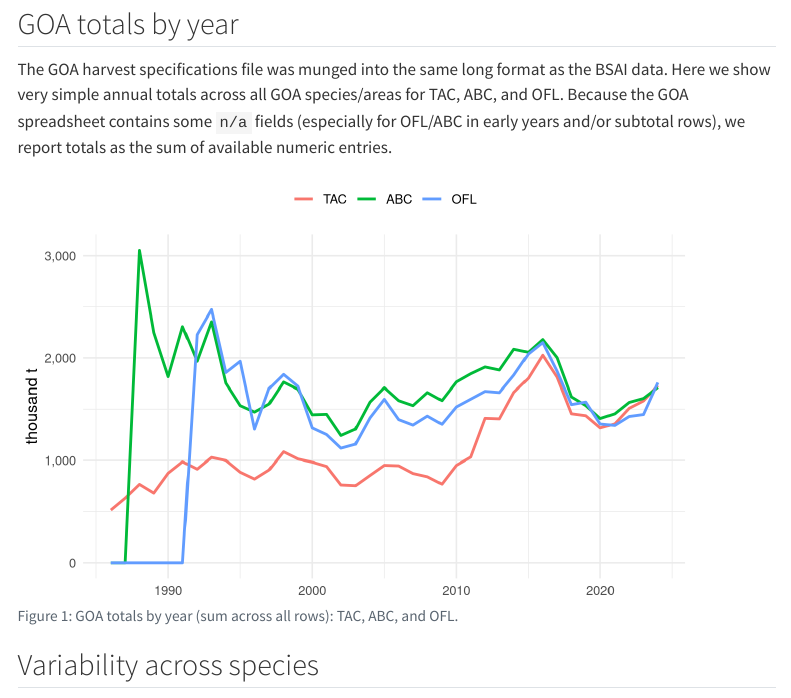
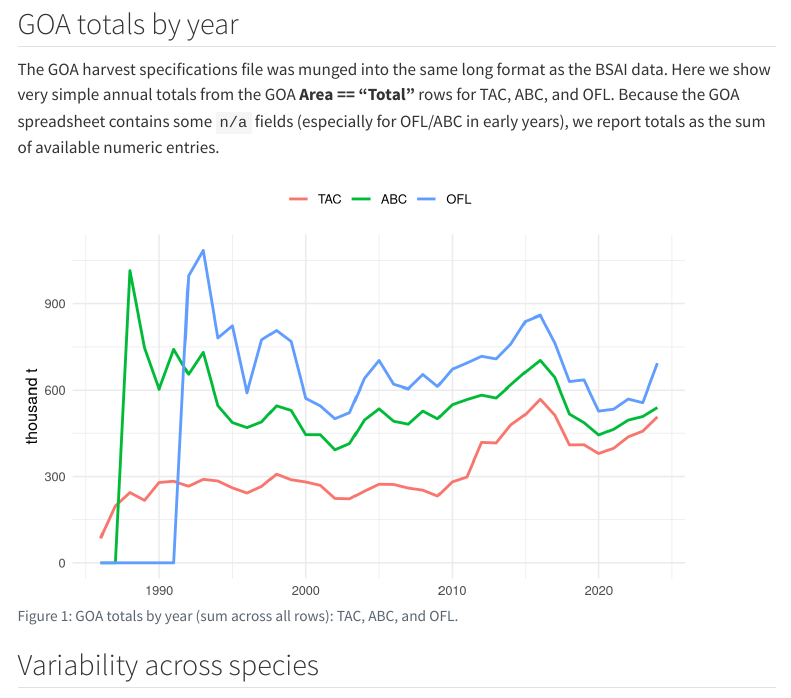
Before and after one commit to jimianelli/ABC_TAC, a Quarto document (doc/index.qmd): the page in a window 1100 px wide, from 2470 px down. Rendered offline with R 4.5, knitr and Pandoc in place of Quarto, with nearby package versions; menus at the side of the page are left out.

Commit message:
GOA totals figure: use Area == Total only

````diff
--- a/doc/index.qmd
+++ b/doc/index.qmd
@@ -239,8 +239,8 @@ where $\alpha_i$ is the stock-specific intercept for species $i$, $\beta_i$ is t
 ## GOA totals by year
 
 The GOA harvest specifications file was munged into the same long format as the BSAI data.
-Here we show very simple annual totals across all GOA species/areas for TAC, ABC, and OFL.
-Because the GOA spreadsheet contains some `n/a` fields (especially for OFL/ABC in early years and/or subtotal rows),
+Here we show very simple annual totals from the GOA **Area == "Total"** rows for TAC, ABC, and OFL.
+Because the GOA spreadsheet contains some `n/a` fields (especially for OFL/ABC in early years),
 we report totals as the sum of available numeric entries.
 
 ```{r}
@@ -250,7 +250,7 @@ we report totals as the sum of available numeric entries.
 #| fig-width: 7
 
 goayr <- goaraw %>%
-  filter(lag == 1, OY == 1) %>%
+  filter(lag == 1, OY == 1, Area == "Total") %>%
   group_by(Year = ProjYear) %>%
   summarise(
     TAC = sum(TAC, na.rm = TRUE),
````
